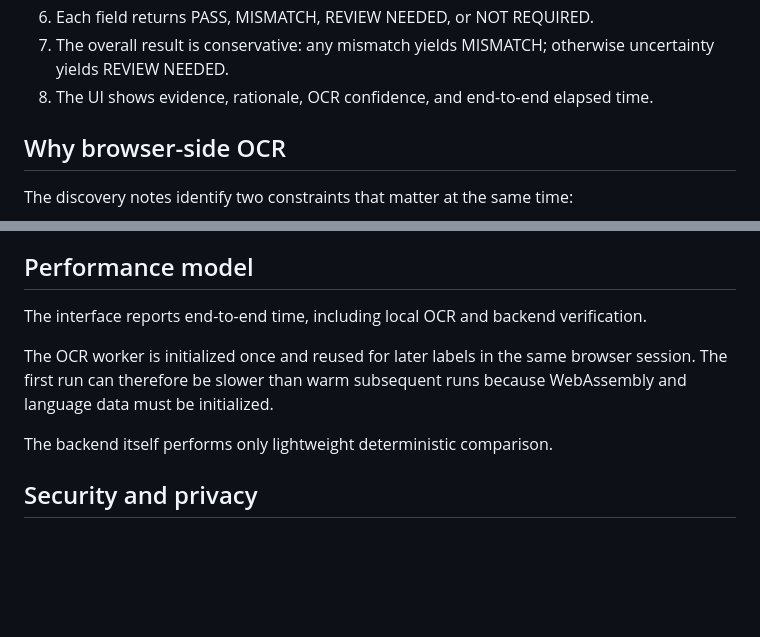
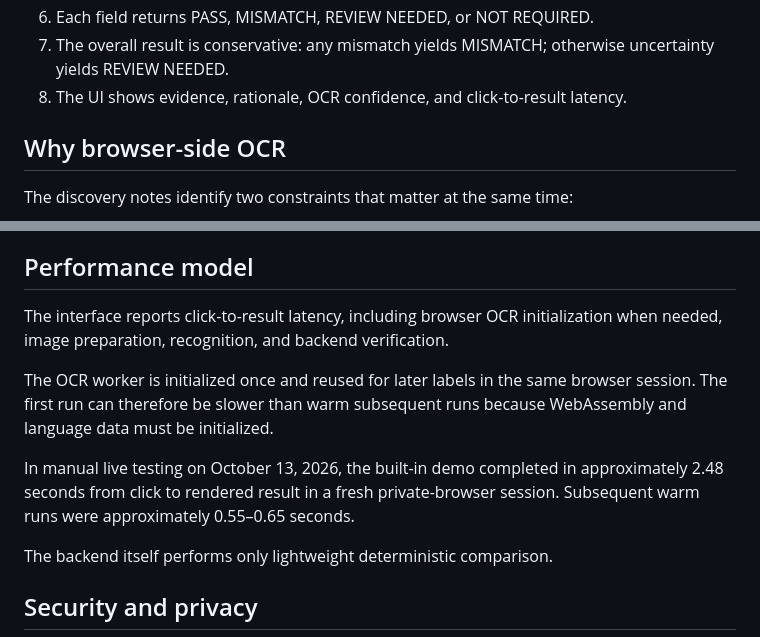
Before and after one commit to songokui1/ttb-label-verifier, a Markdown page: docs/architecture.md, 2 parts joined by grey strips. Rendered like a GitHub page; blank space fills up the shorter version.

Commit message:
Align architecture notes with measured latency

```diff
--- a/docs/architecture.md
+++ b/docs/architecture.md
@@ -19,7 +19,7 @@ LabelCheck AI is a standalone proof-of-concept for accelerating routine alcohol-
    - explicit all-caps heading validation.
 6. Each field returns PASS, MISMATCH, REVIEW NEEDED, or NOT REQUIRED.
 7. The overall result is conservative: any mismatch yields MISMATCH; otherwise uncertainty yields REVIEW NEEDED.
-8. The UI shows evidence, rationale, OCR confidence, and end-to-end elapsed time.
+8. The UI shows evidence, rationale, OCR confidence, and click-to-result latency.
 
 ## Why browser-side OCR
 
@@ -61,9 +61,11 @@ The prototype is decision support. It does not issue a Certificate of Label Appr
 
 ## Performance model
 
-The interface reports end-to-end time, including local OCR and backend verification.
+The interface reports click-to-result latency, including browser OCR initialization when needed, image preparation, recognition, and backend verification.
 
 The OCR worker is initialized once and reused for later labels in the same browser session. The first run can therefore be slower than warm subsequent runs because WebAssembly and language data must be initialized.
+
+In manual live testing on October 13, 2026, the built-in demo completed in approximately 2.48 seconds from click to rendered result in a fresh private-browser session. Subsequent warm runs were approximately 0.55–0.65 seconds.
 
 The backend itself performs only lightweight deterministic comparison.
 
```
